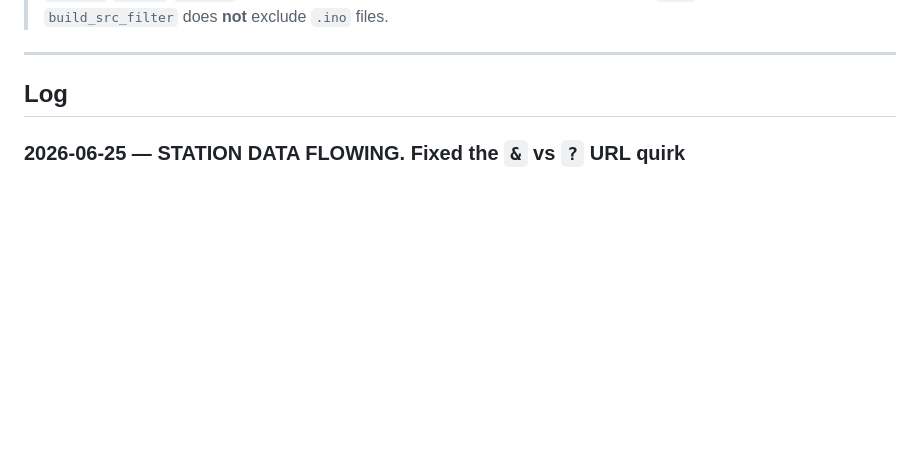
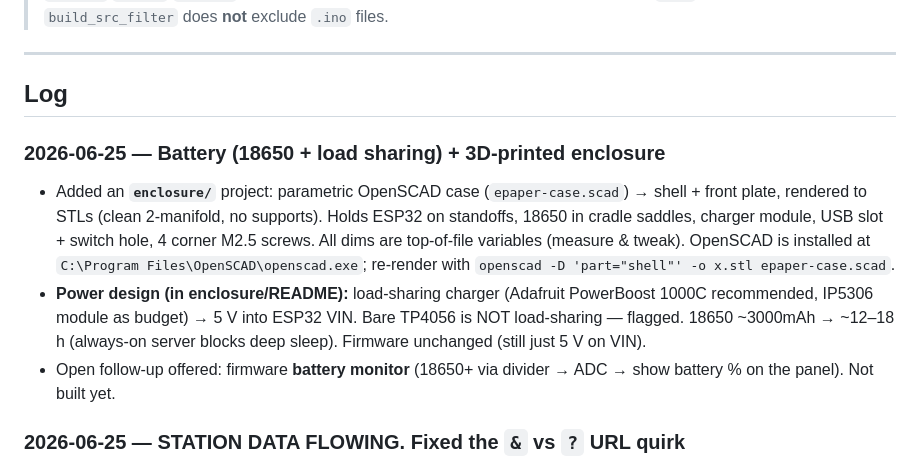
Before and after one commit to jdburgie/esp32-epaper-web, a Markdown page: JOURNAL.md, the part around the change. Drawn GitHub-style; blank space fills up the shorter version.

```diff
--- a/JOURNAL.md
+++ b/JOURNAL.md
@@ -59,6 +59,20 @@ history**.
 ---
 
 ## Log
+
+### 2026-06-25 — Battery (18650 + load sharing) + 3D-printed enclosure
+- Added an **`enclosure/`** project: parametric OpenSCAD case (`epaper-case.scad`)
+  → shell + front plate, rendered to STLs (clean 2-manifold, no supports). Holds
+  ESP32 on standoffs, 18650 in cradle saddles, charger module, USB slot + switch
+  hole, 4 corner M2.5 screws. All dims are top-of-file variables (measure & tweak).
+  OpenSCAD is installed at `C:\Program Files\OpenSCAD\openscad.exe`; re-render with
+  `openscad -D 'part="shell"' -o x.stl epaper-case.scad`.
+- **Power design (in enclosure/README):** load-sharing charger (Adafruit PowerBoost
+  1000C recommended, IP5306 module as budget) → 5 V into ESP32 VIN. Bare TP4056 is
+  NOT load-sharing — flagged. 18650 ~3000mAh → ~12–18 h (always-on server blocks
+  deep sleep). Firmware unchanged (still just 5 V on VIN).
+- Open follow-up offered: firmware **battery monitor** (18650+ via divider → ADC →
+  show battery % on the panel). Not built yet.
 
 ### 2026-06-25 — STATION DATA FLOWING. Fixed the `&` vs `?` URL quirk
 - Console finally pushed once Server was set to 192.168.12.50, but sent
```
Also changed, not shown: README.md (+6 -0 lines), enclosure/README.md (added, +113 -0 lines), enclosure/preview.png (added), 3 other files.
